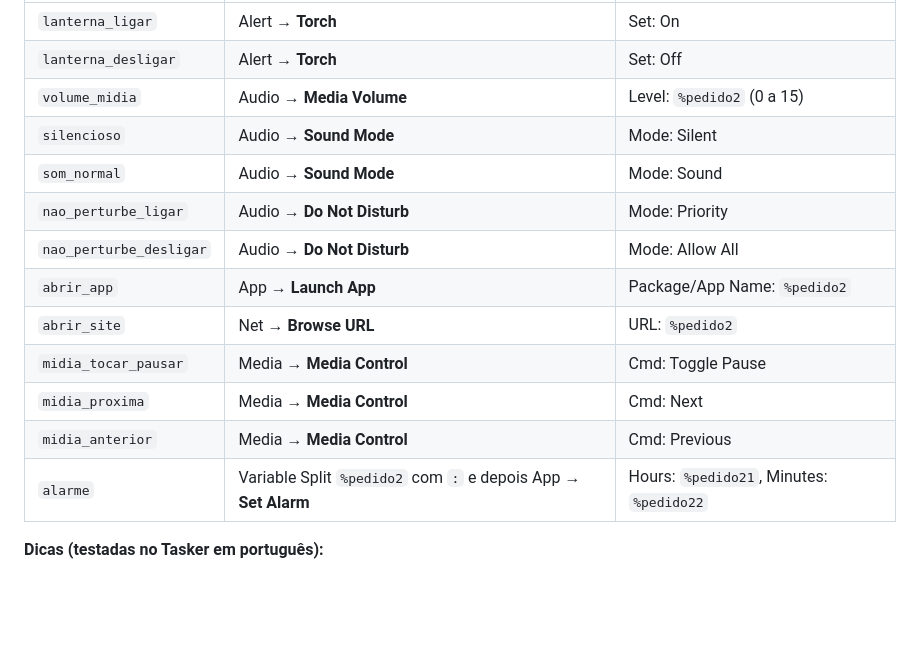
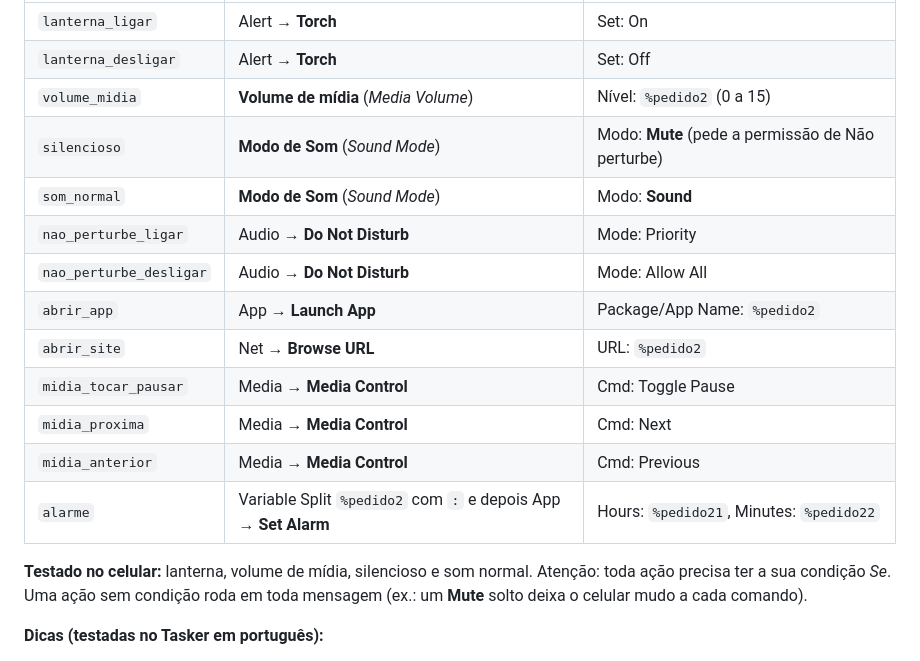
Before and after one commit to rafaeldatsch4-afk/quinta-feira-assistente, a Markdown page: dispositivos/README.md, the part around the change. Drawn GitHub-style; blank space fills up the shorter version.

Commit message:
Documenta as ações de volume e som validadas no Tasker
Co-Authored-By: Claude Sonnet 5.5 <noreply@anthropic.com>
Claude-Session: https://claude.ai/code/session_01GQyrWZ9V5EdySyXcfVBrAs

```diff
--- a/dispositivos/README.md
+++ b/dispositivos/README.md
@@ -115,9 +115,9 @@ por causa de um pedido antigo.
 |---|---|---|
 | `lanterna_ligar` | Alert → **Torch** | Set: On |
 | `lanterna_desligar` | Alert → **Torch** | Set: Off |
-| `volume_midia` | Audio → **Media Volume** | Level: `%pedido2` (0 a 15) |
-| `silencioso` | Audio → **Sound Mode** | Mode: Silent |
-| `som_normal` | Audio → **Sound Mode** | Mode: Sound |
+| `volume_midia` | **Volume de mídia** (*Media Volume*) | Nível: `%pedido2` (0 a 15) |
+| `silencioso` | **Modo de Som** (*Sound Mode*) | Modo: **Mute** (pede a permissão de Não perturbe) |
+| `som_normal` | **Modo de Som** (*Sound Mode*) | Modo: **Sound** |
 | `nao_perturbe_ligar` | Audio → **Do Not Disturb** | Mode: Priority |
 | `nao_perturbe_desligar` | Audio → **Do Not Disturb** | Mode: Allow All |
 | `abrir_app` | App → **Launch App** | Package/App Name: `%pedido2` |
@@ -126,6 +126,10 @@ por causa de um pedido antigo.
 | `midia_proxima` | Media → **Media Control** | Cmd: Next |
 | `midia_anterior` | Media → **Media Control** | Cmd: Previous |
 | `alarme` | Variable Split `%pedido2` com `:` e depois App → **Set Alarm** | Hours: `%pedido21`, Minutes: `%pedido22` |
+
+**Testado no celular:** lanterna, volume de mídia, silencioso e som normal. Atenção: toda ação precisa
+ter a sua condição *Se*. Uma ação sem condição roda em toda mensagem (ex.: um **Mute** solto deixa o
+celular mudo a cada comando).
 
 **Dicas (testadas no Tasker em português):**
 - O campo **Ação** do evento é o primeiro da tela; não toque no ícone de etiqueta ao lado (abre a lista de variáveis).
```
